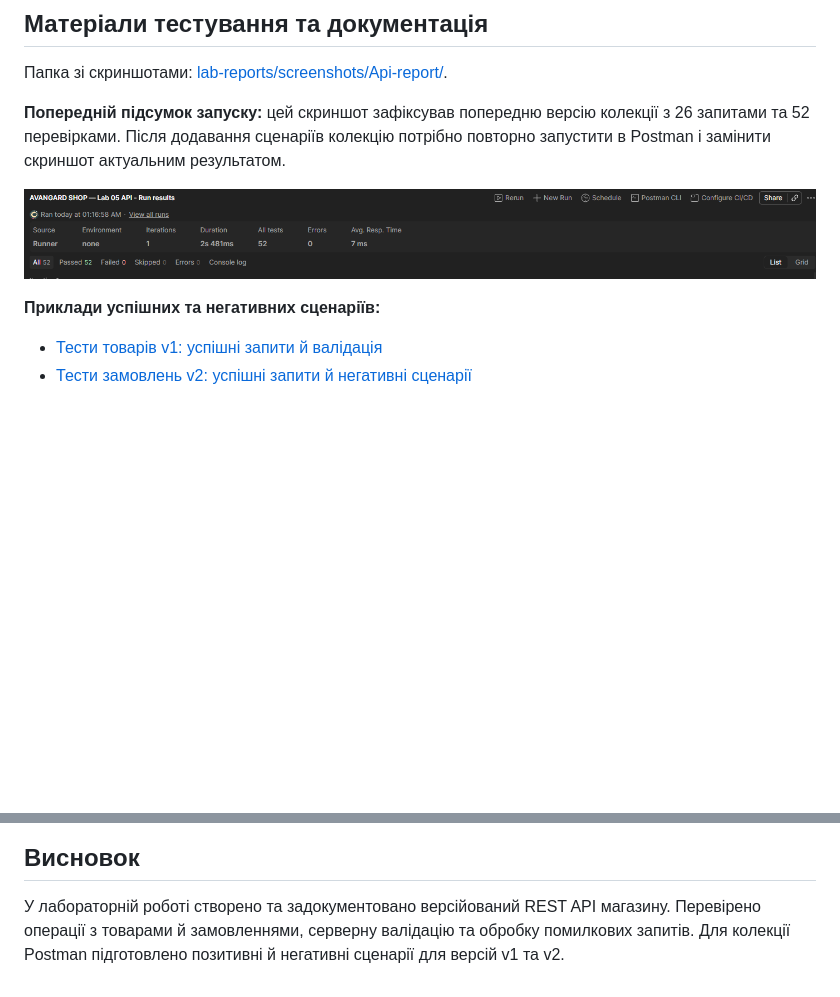
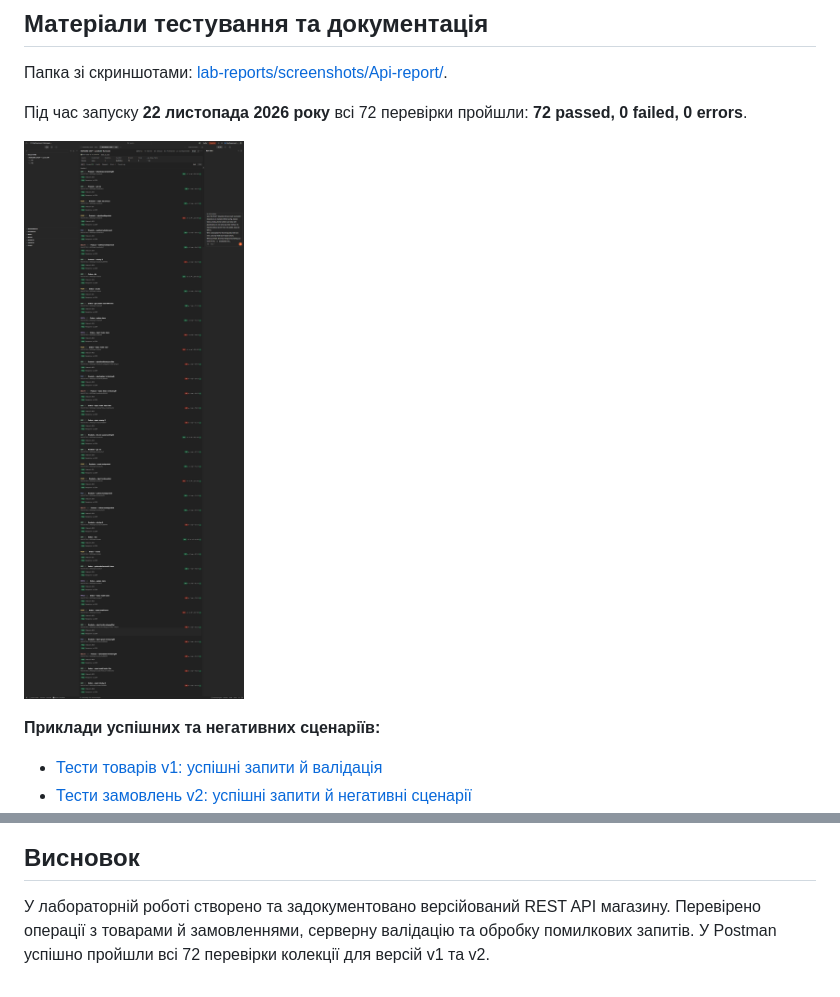
Before and after one commit to The-Avangard/Lab-05, a Markdown page: README.md, 2 parts joined by grey strips. GitHub-like rendering; pictures changed too: lab-reports/screenshots/Api-report/postman-run-summary.png; blank space fills up the shorter version.

Commit message:
Замінено скриншот запуску колекції на актуальний результат 72/72

```diff
--- a/README.md
+++ b/README.md
@@ -86,5 +86,5 @@ python app.py
 
 Папка зі скриншотами: [lab-reports/screenshots/Api-report/](lab-reports/screenshots/Api-report/).
 
-**Попередній підсумок запуску:** цей скриншот зафіксував попередню версію колекції з 26 запитами та 52 перевірками. Після додавання сценаріїв колекцію потрібно повторно запустити в Postman і замінити скриншот актуальним результатом.
+Під час запуску **22 листопада 2026 року** всі 72 перевірки пройшли: **72 passed, 0 failed, 0 errors**.
 
@@ -102,4 +102,4 @@ python app.py
 
 ## Висновок
 
-У лабораторній роботі створено та задокументовано версійований REST API магазину. Перевірено операції з товарами й замовленнями, серверну валідацію та обробку помилкових запитів. Для колекції Postman підготовлено позитивні й негативні сценарії для версій v1 та v2.
+У лабораторній роботі створено та задокументовано версійований REST API магазину. Перевірено операції з товарами й замовленнями, серверну валідацію та обробку помилкових запитів. У Postman успішно пройшли всі 72 перевірки колекції для версій v1 та v2.
```
Also changed, not shown: other parts of README.md (+1 -1 lines), 1 other file.
